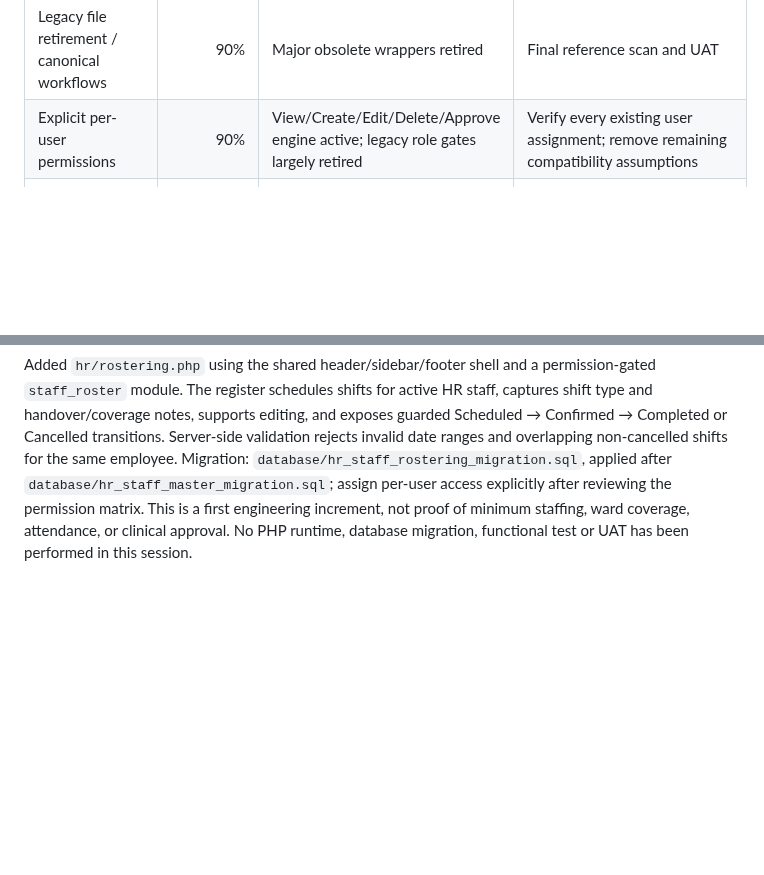
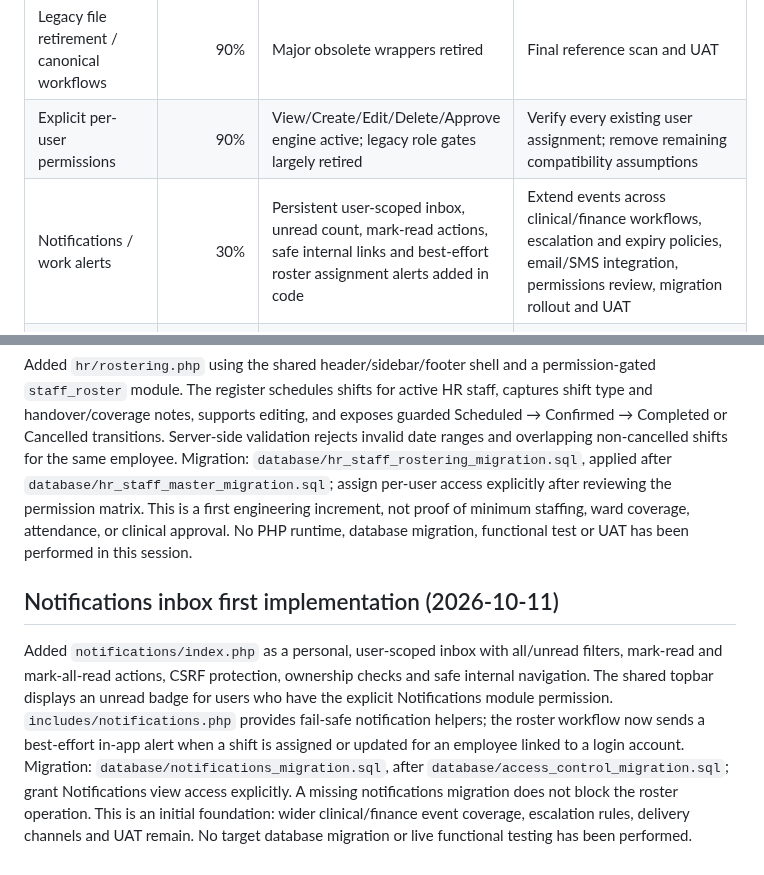
Before and after one commit to benjahwambua/hospital_system, a Markdown page: docs/HMS_PROGRESS.md, 2 parts joined by grey strips. Drawn GitHub-style; blank space fills up the shorter version.

Commit message:
Record notification inbox and roster alert implementation

```diff
--- a/docs/HMS_PROGRESS.md
+++ b/docs/HMS_PROGRESS.md
@@ -8,6 +8,7 @@ These percentages are **engineering completion estimates**, not UAT certificatio
 |---|---:|---|---|
 | Legacy file retirement / canonical workflows | 90% | Major obsolete wrappers retired | Final reference scan and UAT |
 | Explicit per-user permissions | 90% | View/Create/Edit/Delete/Approve engine active; legacy role gates largely retired | Verify every existing user assignment; remove remaining compatibility assumptions |
+| Notifications / work alerts | 30% | Persistent user-scoped inbox, unread count, mark-read actions, safe internal links and best-effort roster assignment alerts added in code | Extend events across clinical/finance workflows, escalation and expiry policies, email/SMS integration, permissions review, migration rollout and UAT |
 | Insurance & SHA | 87% | Coverage, verification, preauthorization, claims, submission, remittances/reconciliation and an auditable denial/appeal register are implemented in code | Deeper eligibility/tariff validation, automated claim/payment reconciliation controls, target database migration rollout and UAT |
 | Inpatient / Ward | 85% | Admission, bed allocation, occupancy, transactional/audited transfers, configurable ward/bed register, transfer history, daily-charge posting ledger and discharge-readiness confirmations are implemented in code | Apply/reconcile required migrations in the target database, validate ward/bed mapping and daily-charge tariffs, confirm discharge controls in UAT, and complete operational reporting |
 | Nursing | 85% | Active inpatient nursing station, observations, notes, assigned/overdue tasks, approval-controlled care plans, structured shift handover and prescription/dispense-linked MAR with scheduled-dose and allergy-review accountability are implemented in code | Medication-order schedule and due-dose queue, roster-to-nursing assignment integration, automated allergy/interaction decision support, escalation/notifications, target DB migration reconciliation and UAT |
@@ -151,3 +152,8 @@ Procedure Coding first increment is on `feature/procedure-coding`; PHP Syntax Au
 ## Staff rostering first implementation (2026-10-11)
 
 Added `hr/rostering.php` using the shared header/sidebar/footer shell and a permission-gated `staff_roster` module. The register schedules shifts for active HR staff, captures shift type and handover/coverage notes, supports editing, and exposes guarded Scheduled → Confirmed → Completed or Cancelled transitions. Server-side validation rejects invalid date ranges and overlapping non-cancelled shifts for the same employee. Migration: `database/hr_staff_rostering_migration.sql`, applied after `database/hr_staff_master_migration.sql`; assign per-user access explicitly after reviewing the permission matrix. This is a first engineering increment, not proof of minimum staffing, ward coverage, attendance, or clinical approval. No PHP runtime, database migration, functional test or UAT has been performed in this session.
+
+
+## Notifications inbox first implementation (2026-10-11)
+
+Added `notifications/index.php` as a personal, user-scoped inbox with all/unread filters, mark-read and mark-all-read actions, CSRF protection, ownership checks and safe internal navigation. The shared topbar displays an unread badge for users who have the explicit Notifications module permission. `includes/notifications.php` provides fail-safe notification helpers; the roster workflow now sends a best-effort in-app alert when a shift is assigned or updated for an employee linked to a login account. Migration: `database/notifications_migration.sql`, after `database/access_control_migration.sql`; grant Notifications view access explicitly. A missing notifications migration does not block the roster operation. This is an initial foundation: wider clinical/finance event coverage, escalation rules, delivery channels and UAT remain. No target database migration or live functional testing has been performed.
```
